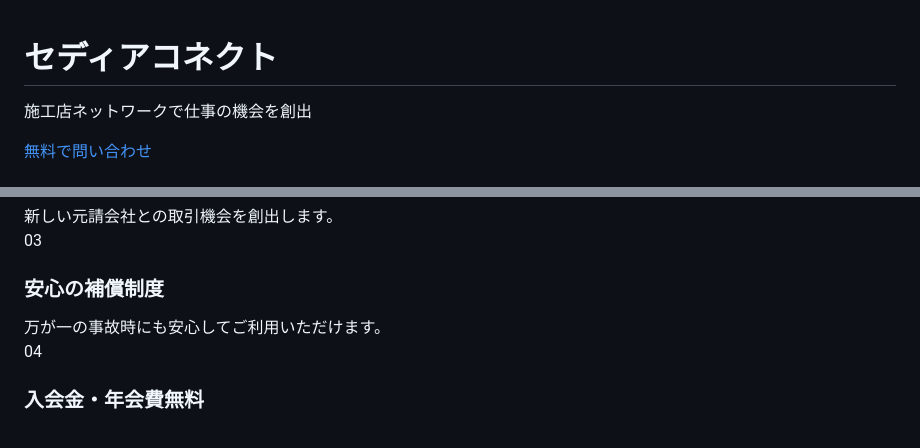
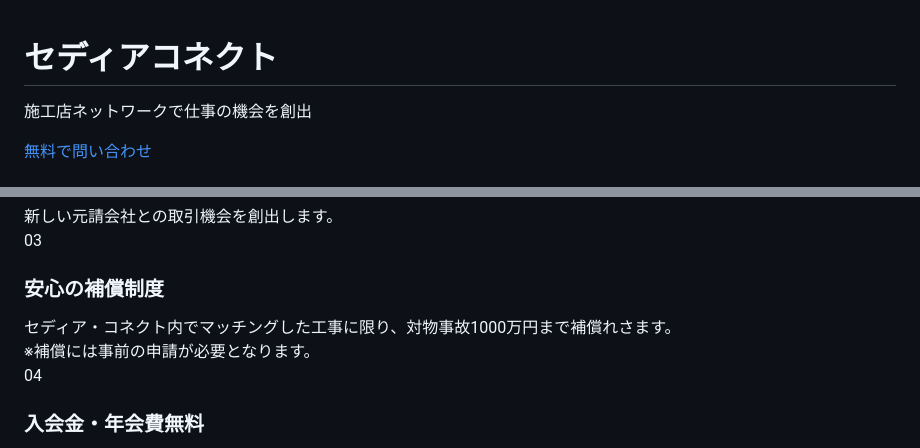
Before and after one commit to watanabepipe16411/sedia-connect, a Markdown page: README.md, 2 parts joined by grey strips. Drawn GitHub-style.

```diff
--- a/README.md
+++ b/README.md
@@ -1,4 +1,3 @@
-<!DOCTYPE html>
 <html lang="ja">
 <head>
 <meta charset="UTF-8">
@@ -183,7 +182,8 @@ padding:20px;
 <div class="feature-number">03</div>
 <div class="feature-text">
 <h3>安心の補償制度</h3>
-万が一の事故時にも安心してご利用いただけます。
+セディア・コネクト内でマッチングした工事に限り、対物事故1000万円まで補償れさます。<br>
+  ※補償には事前の申請が必要となります。
 </div>
 </div>
 
```
